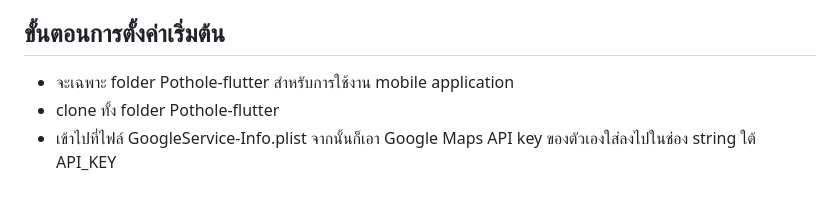
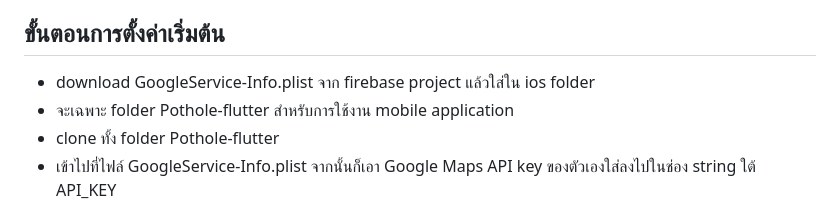
Before and after one commit to ThunyapongPlengvittaya/Report-Pothole-Application, a Markdown page: README.md, the part around the change. Rendered like a GitHub page.

```diff
--- a/README.md
+++ b/README.md
@@ -71,6 +71,7 @@ src/
 
 ## ขั้นตอนการตั้งค่าเริ่มต้น
 
+- download GoogleService-Info.plist จาก firebase project แล้วใส่ใน ios folder
 - จะเฉพาะ folder Pothole-flutter สำหรับการใช้งาน mobile application
 - clone ทั้ง folder Pothole-flutter
 - เข้าไปที่ไฟล์ GoogleService-Info.plist จากนั้นก็เอา Google Maps API key ของตัวเองใส่ลงไปในช่อง string ใต้ API_KEY
```
